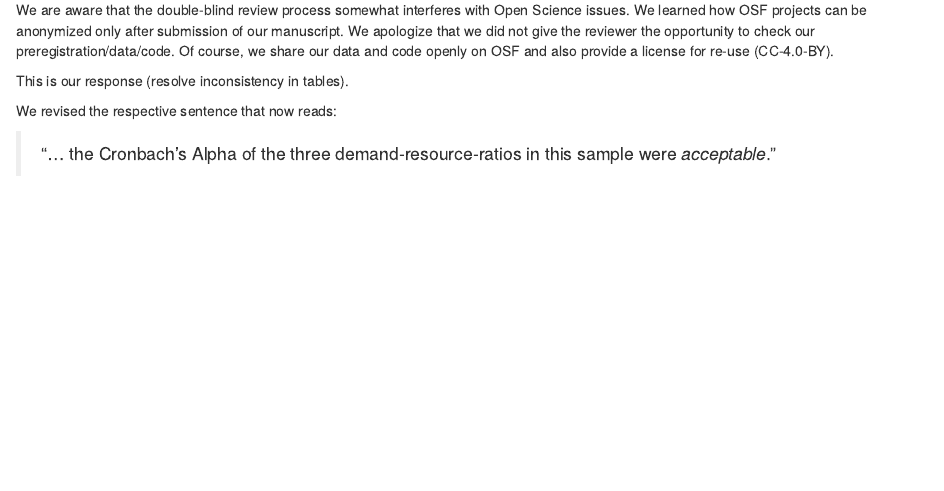
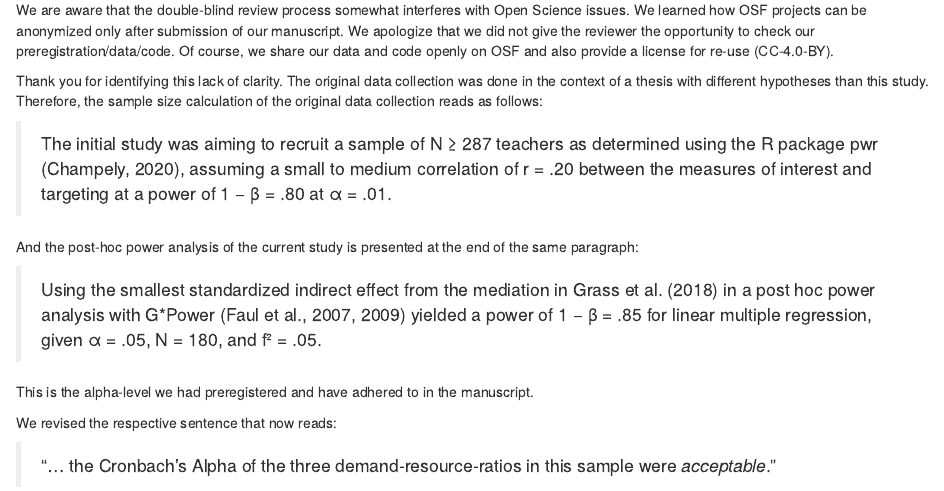
Before and after one commit to JZerna/NFCBurnout, an R Markdown document (Manuscript/Revision_Letter.Rmd): the page in a window 1100 px wide, from 2980 px down. Rendered offline with R 4.5, knitr and Pandoc, with nearby package versions.

Commit message:
answered question about alpha level

```diff
--- a/Manuscript/Revision_Letter.Rmd
+++ b/Manuscript/Revision_Letter.Rmd
@@ -204,9 +204,20 @@ Of course, we share our data and code openly on OSF and also provide a license f
 
 Which nominal Alpha level is used? .01 or .05? Please explicate all deviations from the preregistration.}
 
-This is our response (resolve inconsistency in tables).
+Thank you for identifying this lack of clarity.
+The original data collection was done in the context of a thesis with different hypotheses than this study.
+Therefore, the sample size calculation of the original data collection reads as follows:
+
+> The initial study was aiming to recruit a sample of N ≥ 287 teachers as determined using the R package pwr (Champely, 2020), assuming a small to medium correlation of r = .20 between the measures of interest and targeting at a power of 1 − β = .80 at α = .01.
+
+And the post-hoc power analysis of the current study is presented at the end of the same paragraph:
+
+> Using the smallest standardized indirect effect from the mediation in Grass et al. (2018) in a post hoc power analysis with G*Power (Faul et al., 2007, 2009) yielded a power of 1 − β = .85 for linear multiple regression, given α = .05, N = 180, and f² = .05.
+
+This is the alpha-level we had preregistered and have adhered to in the manuscript.
 
 \Assignment{JZ}
+\Done
 
 \RC{Page 7.
 
```
